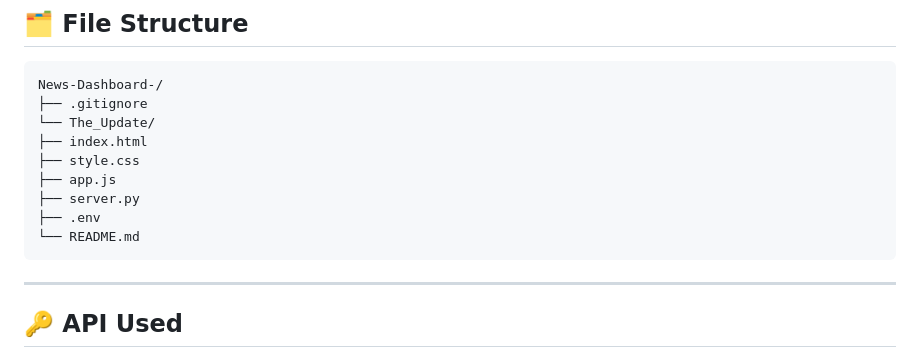
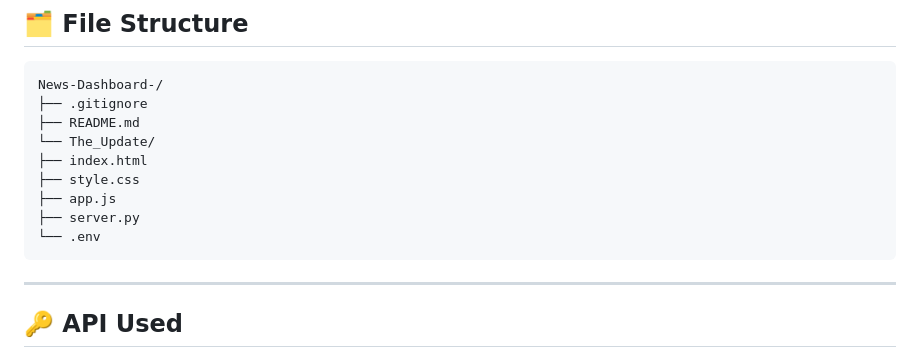
Before and after one commit to Lennie02/News-Dashboard-, a Markdown page: README.md, the part around the change. Rendered like a GitHub page.

Commit message:
Fix README structure and update file list

````diff
--- a/README.md
+++ b/README.md
@@ -9,13 +9,13 @@ A clean, fully responsive news dashboard with light/dark mode, search, category
 ```
 News-Dashboard-/
 ├── .gitignore
+├── README.md
 └── The_Update/
 ├── index.html
 ├── style.css
 ├── app.js
 ├── server.py
-├── .env
-└── README.md
+└── .env
 ```
 
 ---
````
